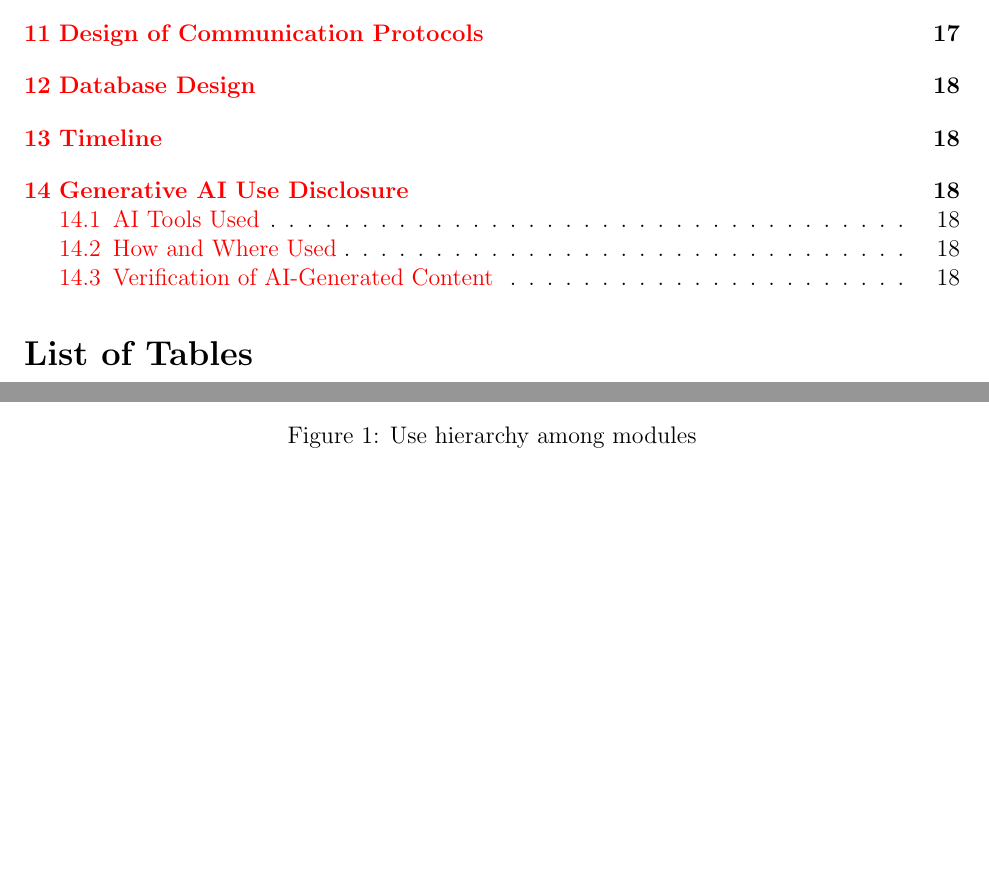
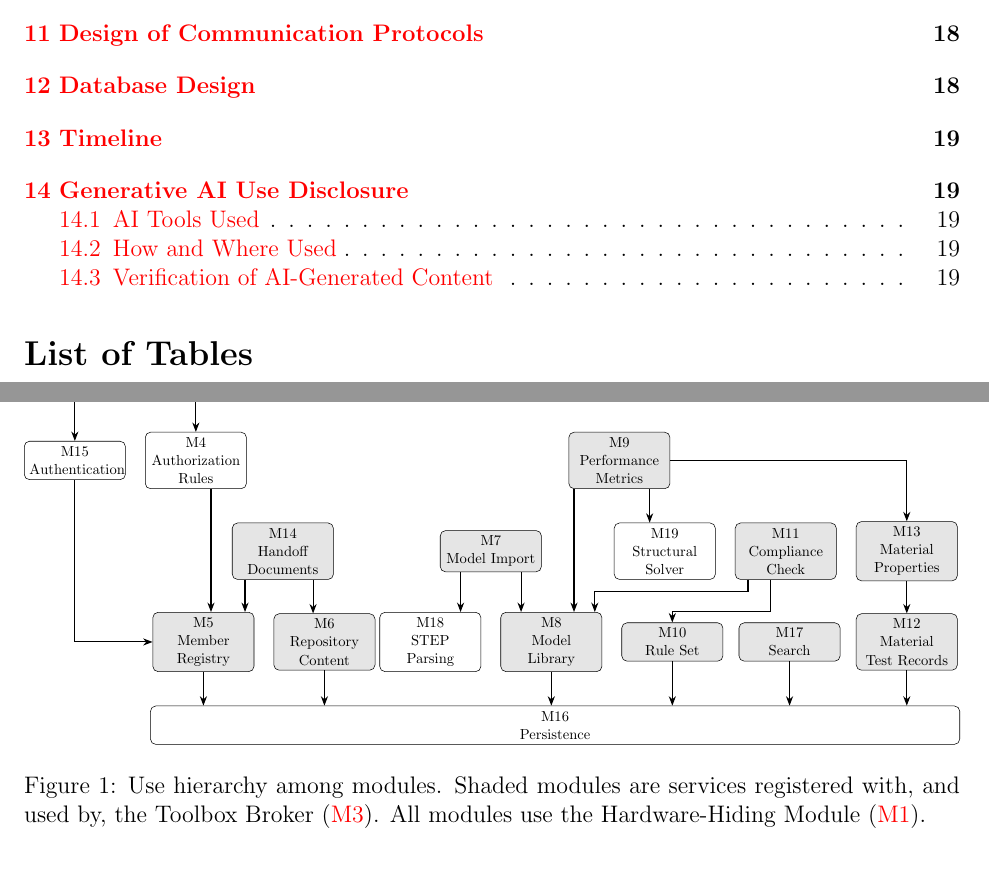
Before and after one commit to JackEaston4/Troitsky-Toolbox, a LaTeX document (docs/Design/SoftArchitecture/MG.tex): two parts of pages 5 and 22 of 24 before the commit and two parts of pages 5 and 23 of 25 after it, joined at a grey line, cut so that both start at the same text, the shorter picture padded with empty space. Compiled offline with pdfLaTeX; a LaTeX package or settings file that is missing is left out.

Commit message:
added Use Hierarchy Between Modules

```diff
--- a/docs/Design/SoftArchitecture/MG.tex
+++ b/docs/Design/SoftArchitecture/MG.tex
@@ -8,6 +8,8 @@
 \usepackage{longtable}
 \usepackage{graphicx}
 \usepackage{float}
+\usepackage{tikz}
+\usetikzlibrary{arrows.meta}
 \usepackage{hyperref}
 \hypersetup{
     colorlinks,
@@ -804,4 +796,63 @@ arrows in the diagram typically correspond to the presence of import statement.}
-\caption{Use hierarchy among modules}
+\resizebox{\textwidth}{!}{%
+\begin{tikzpicture}[
+  mod/.style={draw, rounded corners, text width=2.4cm, minimum height=1cm, align=center, font=\small},
+  svc/.style={mod, fill=gray!20},
+  use/.style={-{Stealth[length=2.5mm]}, thick}
+]
+% Row 1
+\node[mod] (web) at (9,0) {M\ref*{mWebApp}\\Web App Layout};
+% Row 2
+\node[mod] (brk) at (9,-2.4) {M\ref*{mBroker}\\Toolbox Broker};
+\node[mod] (viewer) at (16,-2.4) {M\ref*{mViewer}\\3D Viewer};
+% Row 3
+\node[mod] (authn) at (-2.8,-4.8) {M\ref*{mAuthn}\\Authentication};
+\node[mod] (authz) at (0.4,-4.8) {M\ref*{mAuthz}\\Authorization Rules};
+\node[svc] (metrics) at (11.6,-4.8) {M\ref*{mMetrics}\\Performance Metrics};
+% Row 4
+\node[svc] (handoff) at (2.7,-7.2) {M\ref*{mHandoff}\\Handoff Documents};
+\node[svc] (import) at (8.2,-7.2) {M\ref*{mModelImport}\\Model Import};
+\node[mod] (solver) at (12.8,-7.2) {M\ref*{mSolver}\\Structural Solver};
+\node[svc] (compliance) at (16,-7.2) {M\ref*{mCompliance}\\Compliance Check};
+\node[svc] (matprops) at (19.2,-7.2) {M\ref*{mMatProps}\\Material Properties};
+% Row 5
+\node[svc] (members) at (0.6,-9.6) {M\ref*{mMembers}\\Member Registry};
+\node[svc] (content) at (3.8,-9.6) {M\ref*{mContent}\\Repository Content};
+\node[mod] (step) at (6.6,-9.6) {M\ref*{mStep}\\STEP Parsing};
+\node[svc] (library) at (9.8,-9.6) {M\ref*{mModelLibrary}\\Model Library};
+\node[svc] (ruleset) at (13,-9.6) {M\ref*{mRuleSet}\\Rule Set};
+\node[svc] (search) at (16.1,-9.6) {M\ref*{mSearch}\\Search};
+\node[svc] (tests) at (19.2,-9.6) {M\ref*{mTestRecords}\\Material Test Records};
+% Row 6: Persistence spans the modules that use it
+\node[mod, minimum width=21.4cm] (persist) at (9.9,-11.8) {M\ref*{mPersist}\\Persistence};
+% Uses: vertical drops, with right-angle turns only in the gaps between rows
+\draw[use] (web) -- (brk);
+\draw[use] (web.west) -| (authn.north);
+\draw[use] (web.east) -| (viewer.north);
+\draw[use] (brk.west) -| (authz.north);
+\draw[use] (authn.south) |- (members.west);
+\path ([xshift=0.2cm]members.north) coordinate (p);
+\draw[use] (p |- authz.south) -- (p);
+\path ([xshift=-1.0cm]handoff.south) coordinate (p);
+\draw[use] (p) -- (p |- members.north);
+\path ([xshift=0.8cm]handoff.south) coordinate (p);
+\draw[use] (p) -- (p |- content.north);
+\path ([xshift=-0.8cm]import.south) coordinate (p);
+\draw[use] (p) -- (p |- step.north);
+\path ([xshift=0.8cm]import.south) coordinate (p);
+\draw[use] (p) -- (p |- library.north);
+\path ([xshift=-1.2cm]metrics.south) coordinate (p);
+\draw[use] (p) -- (p |- library.north);
+\path ([xshift=0.8cm]metrics.south) coordinate (p);
+\draw[use] (p) -- (p |- solver.north);
+\draw[use] (metrics.east) -| (matprops.north);
+\draw[use] ([xshift=-1.0cm]compliance.south) -- ++(0,-0.3) -| ([xshift=1.15cm]library.north);
+\draw[use] ([xshift=-0.4cm]compliance.south) -- ++(0,-0.85) -| (ruleset.north);
+\draw[use] (matprops) -- (tests);
+\foreach \m in {members, content, library, ruleset, search, tests}
+  \draw[use] (\m.south) -- (\m.south |- persist.north);
+\end{tikzpicture}%
+}
+\caption{Use hierarchy among modules. Shaded modules are services registered with, and used by, the Toolbox Broker (\mref{mBroker}). All modules use the Hardware-Hiding Module (\mref{mHH}).}
 \label{FigUH}
 \end{figure}
 
```
Also changed, not shown: docs/Design/SoftArchitecture/MG.tex (26 more changed lines).
